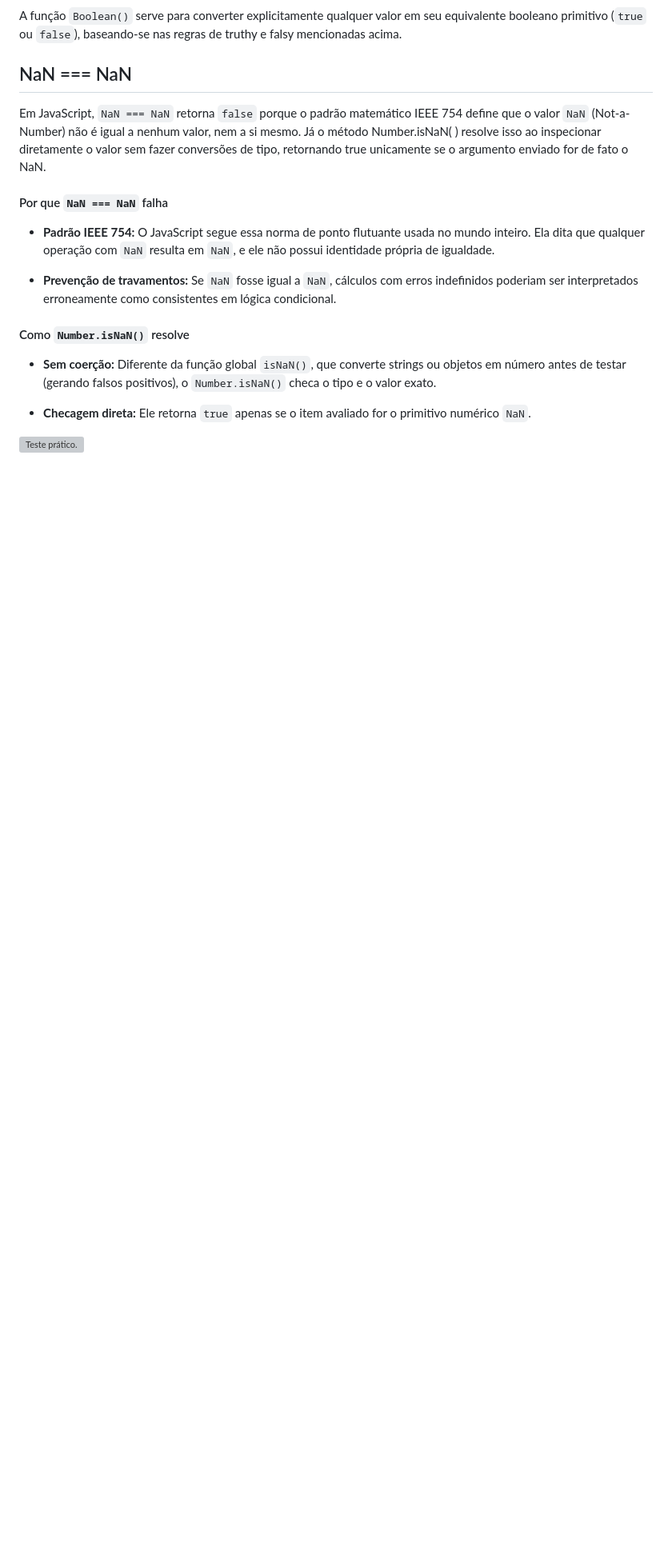
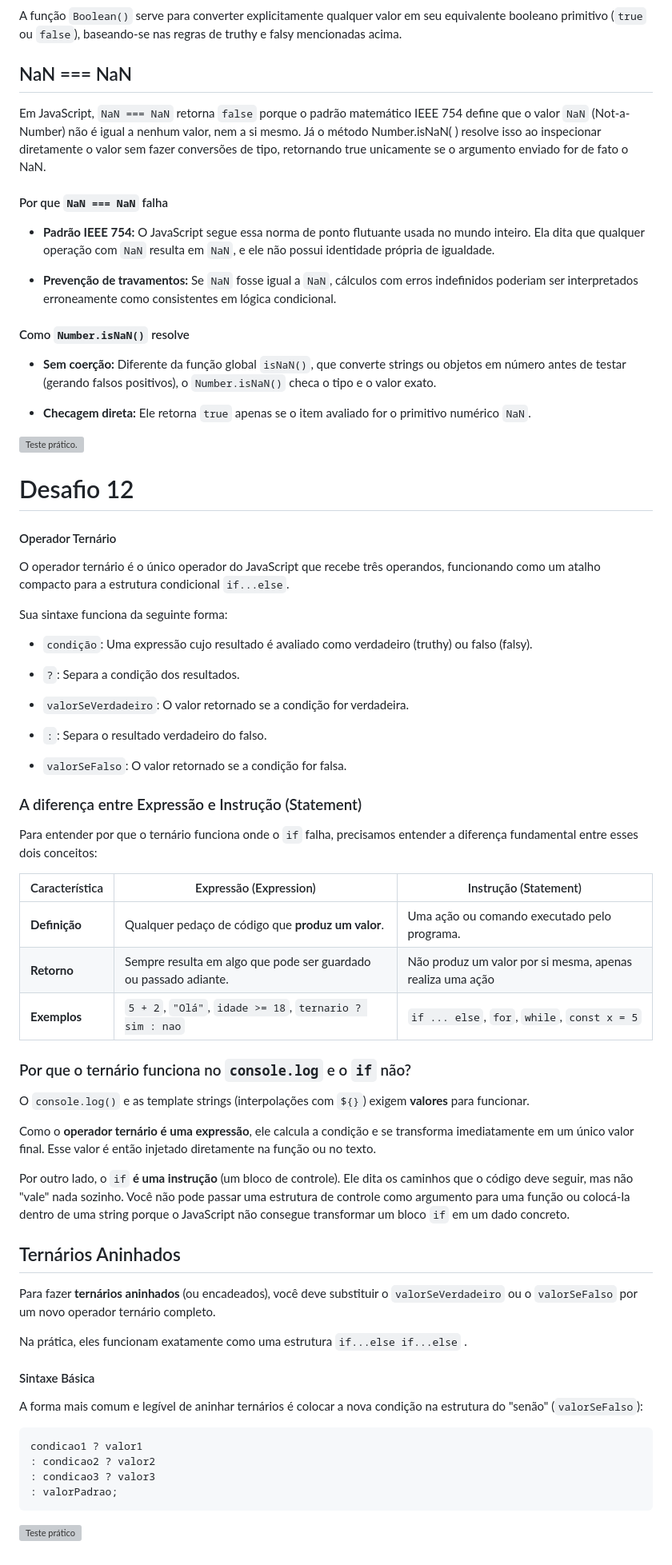
Before and after one commit to joaopeixooto/atividade-lopal, a Markdown page: README.md, the part around the change. Shown at 80% size. Drawn GitHub-style; blank space fills up the shorter version; grey boxes are pictures that could not be loaded.

Commit message:
add: Challenge #12

````diff
--- a/README.md
+++ b/README.md
@@ -227,3 +227,58 @@ Em JavaScript, `NaN === NaN` retorna `false` porque o padrão matemático IEEE 7
 * **Checagem direta:** Ele retorna `true` apenas se o item avaliado for o primitivo numérico `NaN`.
 
 ![Teste prático.](https://i.postimg.cc/13YyfS9r/Captura-de-tela-2026-09-20-173123.png)
+
+# Desafio 12
+
+#### Operador Ternário
+
+O operador ternário é o único operador do JavaScript que recebe três operandos, funcionando como um atalho compacto para a estrutura condicional `if...else`.
+
+Sua sintaxe funciona da seguinte forma:
+
+* `condição`: Uma expressão cujo resultado é avaliado como verdadeiro (truthy) ou falso (falsy).
+
+* `?`: Separa a condição dos resultados.
+
+* `valorSeVerdadeiro`: O valor retornado se a condição for verdadeira.
+
+* `:`: Separa o resultado verdadeiro do falso.
+
+* `valorSeFalso`: O valor retornado se a condição for falsa.
+
+### A diferença entre Expressão e Instrução (Statement)
+
+Para entender por que o ternário funciona onde o `if` falha, precisamos entender a diferença fundamental entre esses dois conceitos:
+
+|Característica|Expressão (Expression)|Instrução (Statement)|
+|-|-|-|
+|**Definição**| Qualquer pedaço de código que **produz um valor**.| Uma ação ou comando executado pelo programa.|
+|**Retorno**| Sempre resulta em algo que pode ser guardado ou passado adiante.| Não produz um valor por si mesma, apenas realiza uma ação|
+|**Exemplos**|`5 + 2`, `"Olá"`, `idade >= 18`, `ternario ? sim : nao`|`if ... else`, `for`, `while`, `const x = 5`
+
+### Por que o ternário funciona no `console.log` e o `if` não?
+
+O `console.log()` e as template strings (interpolações com `${}`) exigem **valores** para funcionar.
+
+Como o **operador ternário é uma expressão**, ele calcula a condição e se transforma imediatamente em um único valor final. Esse valor é então injetado diretamente na função ou no texto.
+
+Por outro lado, o `if` **é uma instrução** (um bloco de controle). Ele dita os caminhos que o código deve seguir, mas não "vale" nada sozinho. Você não pode passar uma estrutura de controle como argumento para uma função ou colocá-la dentro de uma string porque o JavaScript não consegue transformar um bloco `if` em um dado concreto.
+
+## Ternários Aninhados
+
+Para fazer **ternários aninhados** (ou encadeados), você deve substituir o `valorSeVerdadeiro` ou o `valorSeFalso` por um novo operador ternário completo.
+
+Na prática, eles funcionam exatamente como uma estrutura `if...else if...else` .
+
+#### Sintaxe Básica
+
+A forma mais comum e legível de aninhar ternários é colocar a nova condição na estrutura do "senão" (`valorSeFalso`):
+
+```
+condicao1 ? valor1
+: condicao2 ? valor2
+: condicao3 ? valor3
+: valorPadrao;
+```
+
+![Teste prático](https://i.postimg.cc/g0L5KXhn/Captura-de-tela-2026-09-20-192346.png)
````
